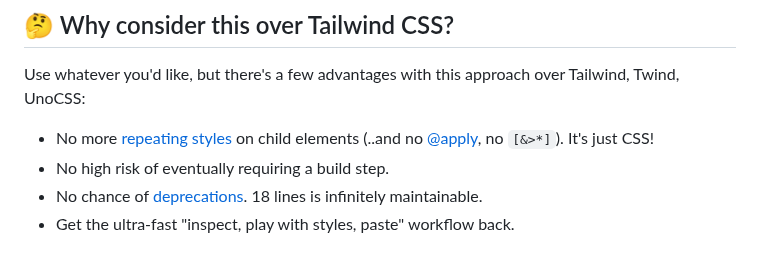
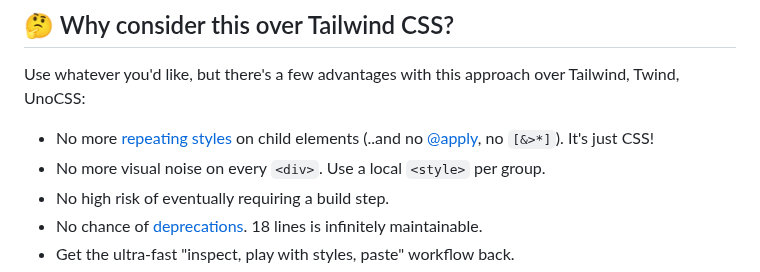
Before and after one commit to gnat/css-scope-inline, a Markdown page: README.md, the part around the change. Rendered like a GitHub page.

```diff
--- a/README.md
+++ b/README.md
@@ -40,6 +40,7 @@ This method also leaves your existing styles untouched, allowing you to mix and
 Use whatever you'd like, but there's a few advantages with this approach over Tailwind, Twind, UnoCSS:
 
 * No more [repeating styles](https://tailwindcss.com/docs/reusing-styles) on child elements (..and no [@apply](https://tailwindcss.com/docs/reusing-styles#extracting-classes-with-apply), no `[&>*]`). It's just CSS!
+* No more visual noise on every `<div>`. Use a local `<style>` per group.
 * No high risk of eventually requiring a build step.
 * No chance of [deprecations](https://windicss.org/posts/sunsetting.html). 18 lines is infinitely maintainable.
 * Get the ultra-fast "inspect, play with styles, paste" workflow back.
```
